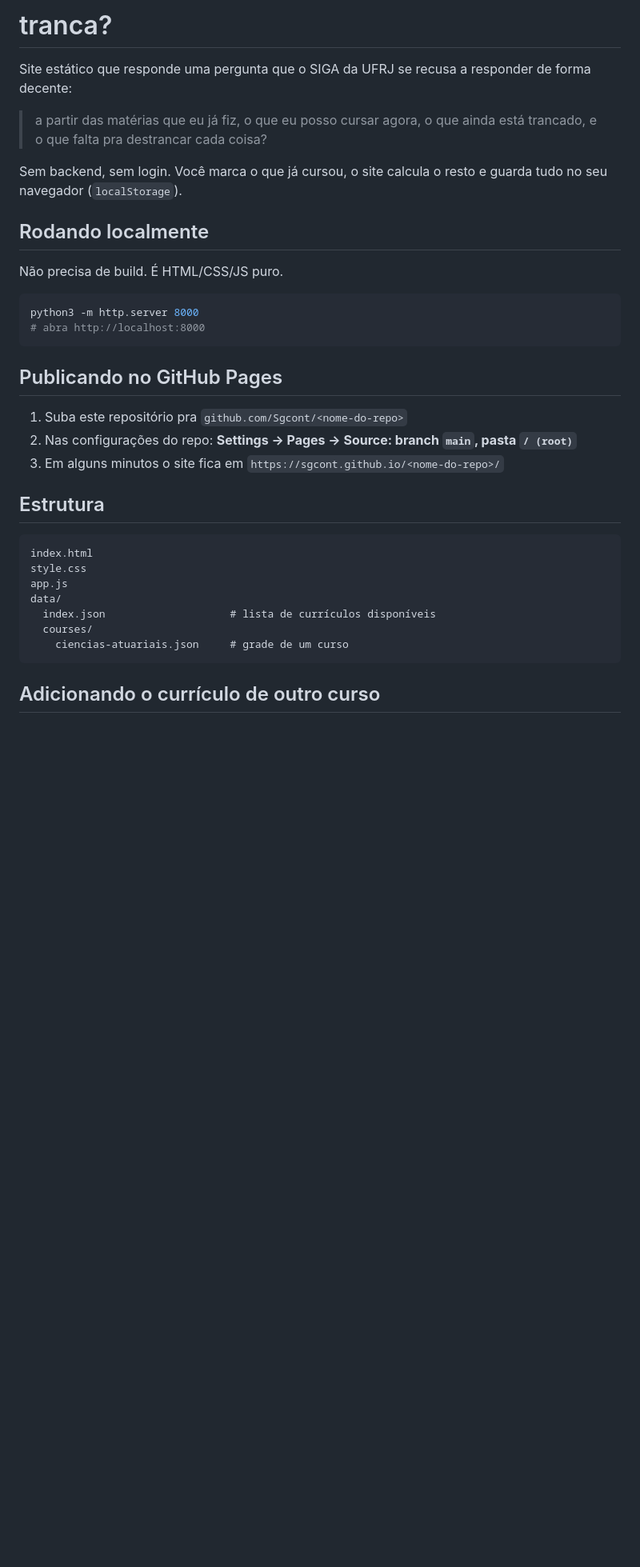
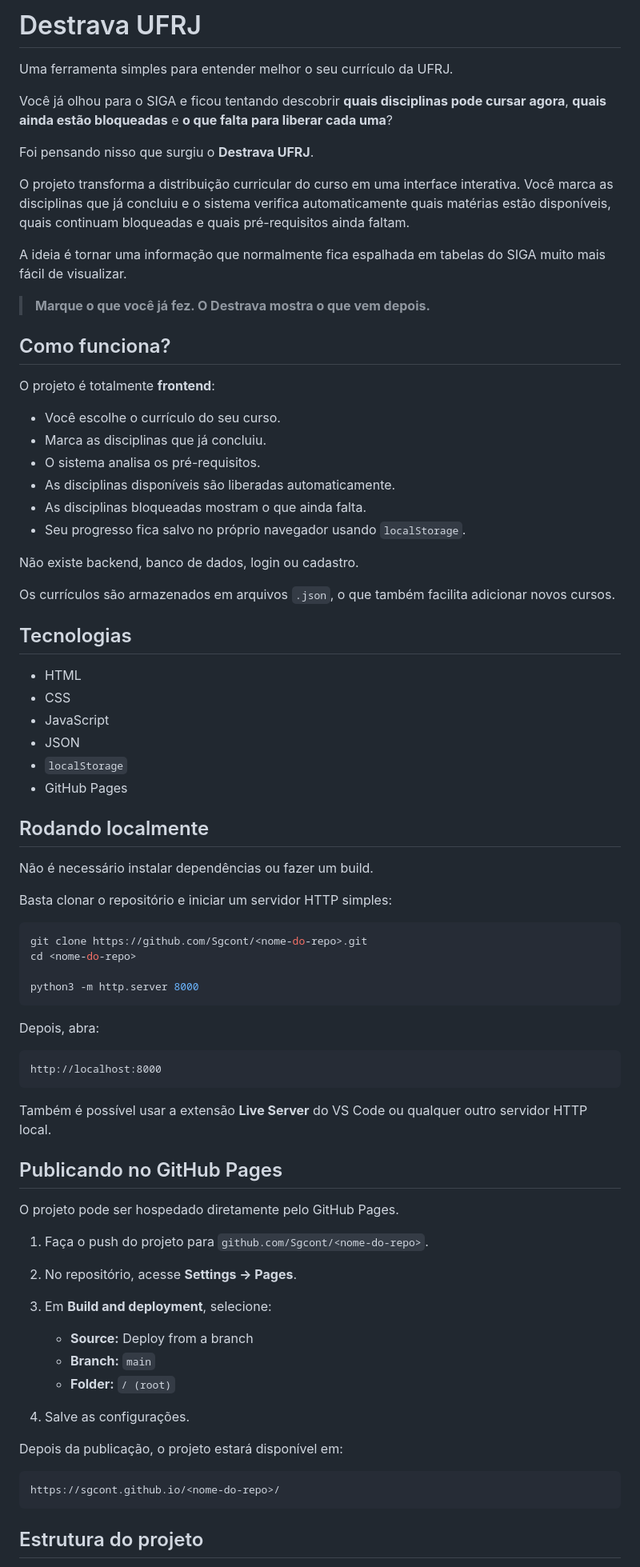
Before and after one commit to Sgcont/PuxarMateriasUFRJCursos, a Markdown page: README.md, the part around one of its changes. Shown at 80% size. Drawn GitHub-style; blank space fills up the shorter version.

Commit message:
Revise README for clarity and project details
Updated README to reflect project purpose and usage instructions.

````diff
--- a/README.md
+++ b/README.md
@@ -1,37 +1,80 @@
-# tranca?
+# Destrava UFRJ
 
-Site estático que responde uma pergunta que o SIGA da UFRJ se recusa a responder de forma decente:
+Uma ferramenta simples para entender melhor o seu currículo da UFRJ.
 
-> a partir das matérias que eu já fiz, o que eu posso cursar agora, o que ainda está trancado, e o que falta pra destrancar cada coisa?
+Você já olhou para o SIGA e ficou tentando descobrir **quais disciplinas pode cursar agora**, **quais ainda estão bloqueadas** e **o que falta para liberar cada uma**?
 
-Sem backend, sem login. Você marca o que já cursou, o site calcula o resto e guarda tudo no seu navegador (`localStorage`).
+Foi pensando nisso que surgiu o **Destrava UFRJ**.
+
+O projeto transforma a distribuição curricular do curso em uma interface interativa. Você marca as disciplinas que já concluiu e o sistema verifica automaticamente quais matérias estão disponíveis, quais continuam bloqueadas e quais pré-requisitos ainda faltam.
+
+A ideia é tornar uma informação que normalmente fica espalhada em tabelas do SIGA muito mais fácil de visualizar.
+
+> **Marque o que você já fez. O Destrava mostra o que vem depois.**
+
+## Como funciona?
+
+O projeto é totalmente **frontend**:
+
+* Você escolhe o currículo do seu curso.
+* Marca as disciplinas que já concluiu.
+* O sistema analisa os pré-requisitos.
+* As disciplinas disponíveis são liberadas automaticamente.
+* As disciplinas bloqueadas mostram o que ainda falta.
+* Seu progresso fica salvo no próprio navegador usando `localStorage`.
+
+Não existe backend, banco de dados, login ou cadastro.
+
+Os currículos são armazenados em arquivos `.json`, o que também facilita adicionar novos cursos.
+
+## Tecnologias
+
+* HTML
+* CSS
+* JavaScript
+* JSON
+* `localStorage`
+* GitHub Pages
 
 ## Rodando localmente
 
-Não precisa de build. É HTML/CSS/JS puro.
+Não é necessário instalar dependências ou fazer um build.
+
+Basta clonar o repositório e iniciar um servidor HTTP simples:
 
 ```bash
+git clone https://github.com/Sgcont/<nome-do-repo>.git
+cd <nome-do-repo>
+
 python3 -m http.server 8000
-# abra http://localhost:8000
 ```
+
+Depois, abra:
+
+```text
+http://localhost:8000
+```
+
+Também é possível usar a extensão **Live Server** do VS Code ou qualquer outro servidor HTTP local.
 
 ## Publicando no GitHub Pages
 
-1. Suba este repositório pra `github.com/Sgcont/<nome-do-repo>`
-2. Nas configurações do repo: **Settings → Pages → Source: branch `main`, pasta `/ (root)`**
-3. Em alguns minutos o site fica em `https://sgcont.github.io/<nome-do-repo>/`
+O projeto pode ser hospedado diretamente pelo GitHub Pages.
 
-## Estrutura
+1. Faça o push do projeto para `github.com/Sgcont/<nome-do-repo>`.
+2. No repositório, acesse **Settings → Pages**.
+3. Em **Build and deployment**, selecione:
 
-```
-index.html
-style.css
-app.js
-data/
-  index.json                    # lista de currículos disponíveis
-  courses/
-    ciencias-atuariais.json     # grade de um curso
+   * **Source:** Deploy from a branch
+   * **Branch:** `main`
+   * **Folder:** `/ (root)`
+4. Salve as configurações.
+
+Depois da publicação, o projeto estará disponível em:
+
+```text
+https://sgcont.github.io/<nome-do-repo>/
 ```
 
-## Adicionando o currículo de outro curso
+## Estrutura do projeto
 
````
Also changed, not shown: other parts of README.md (+177 -22 lines).
